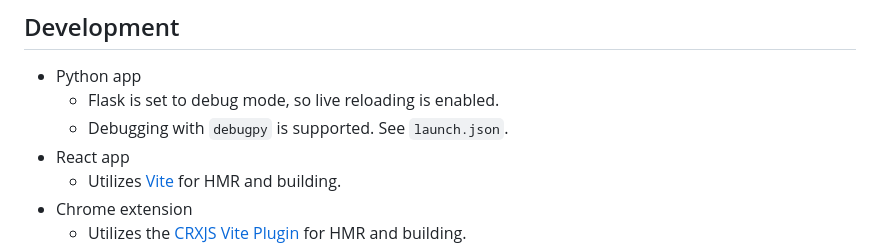
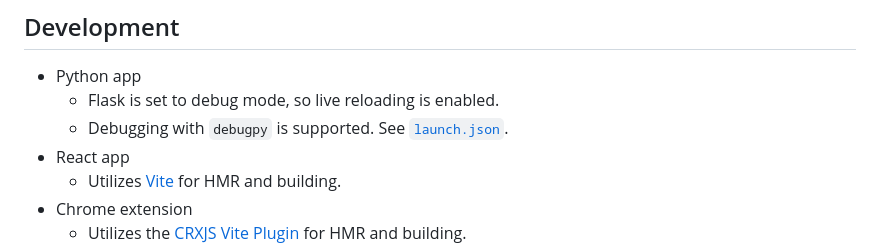
Before and after one commit to mtalcott/google-photos-deduper, a Markdown page: README.md, the part around the change. Rendered like a GitHub page.

Commit message:
Add launch.json link

```diff
--- a/README.md
+++ b/README.md
@@ -48,7 +48,7 @@ If you have questions about the tool, please [post on the discussions page](http
 
 - Python app
   - Flask is set to debug mode, so live reloading is enabled.
-  - Debugging with `debugpy` is supported. See `launch.json`.
+  - Debugging with `debugpy` is supported. See [`launch.json`](.vscode/launch.json).
 - React app
   - Utilizes [Vite](https://vitejs.dev/) for HMR and building.
 - Chrome extension
```
